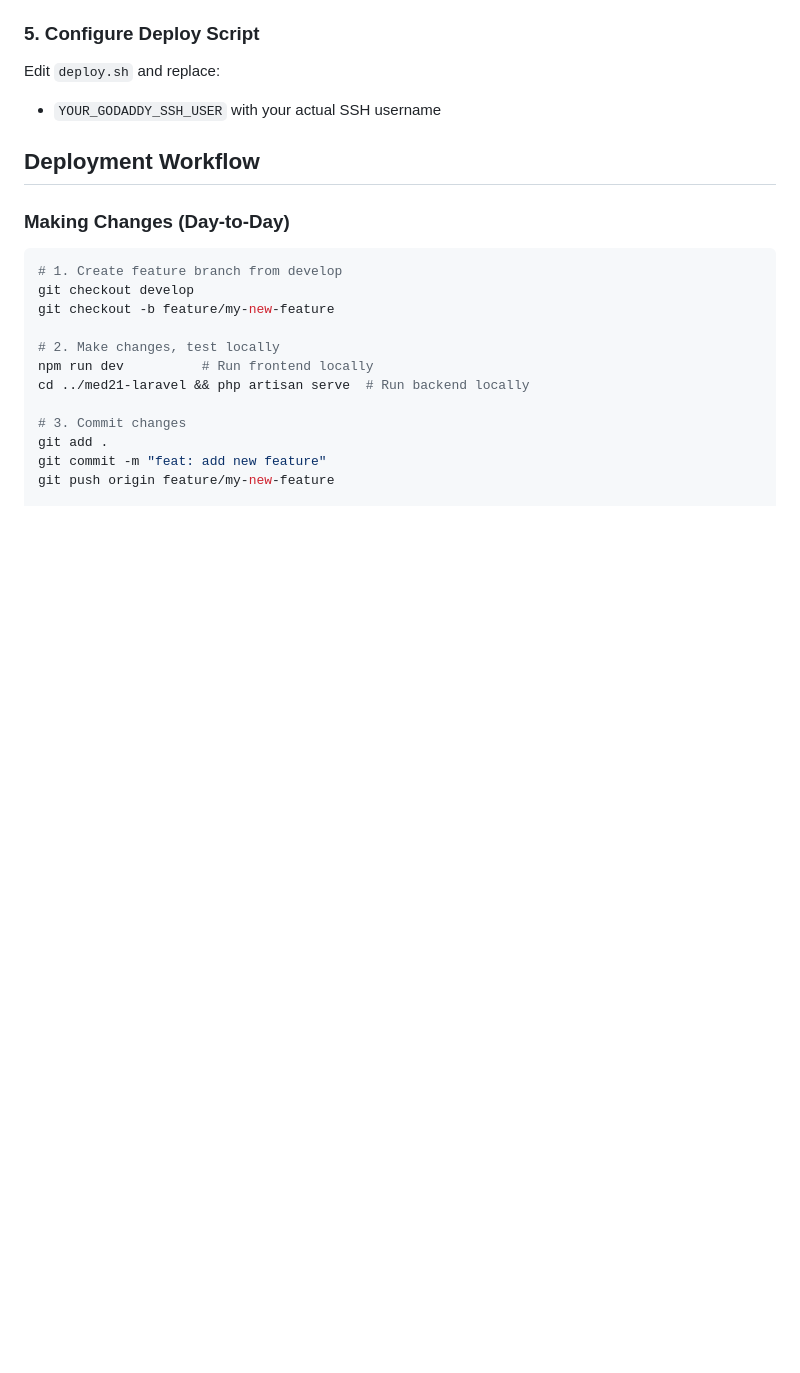
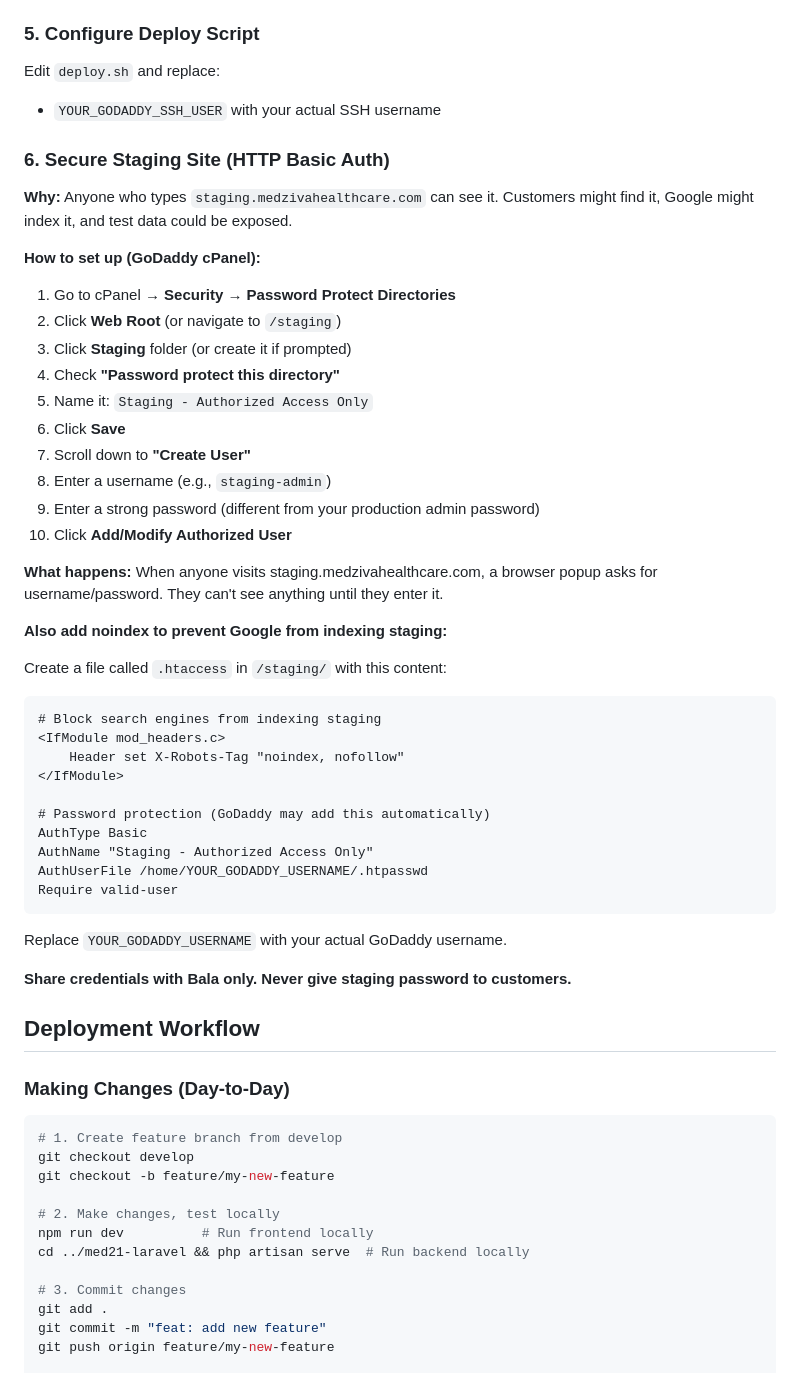
Before and after one commit to balaharshi/medfinal225, a Markdown page: DEPLOYMENT.md, the part around the change. Drawn GitHub-style; blank space fills up the shorter version.

Commit message:
docs: add staging security instructions (HTTP Basic Auth)

````diff
--- a/DEPLOYMENT.md
+++ b/DEPLOYMENT.md
@@ -60,6 +60,46 @@
 ### 5. Configure Deploy Script
 Edit `deploy.sh` and replace:
 - `YOUR_GODADDY_SSH_USER` with your actual SSH username
+
+### 6. Secure Staging Site (HTTP Basic Auth)
+
+**Why:** Anyone who types `staging.medzivahealthcare.com` can see it. Customers might find it, Google might index it, and test data could be exposed.
+
+**How to set up (GoDaddy cPanel):**
+
+1. Go to cPanel → **Security** → **Password Protect Directories**
+2. Click **Web Root** (or navigate to `/staging`)
+3. Click **Staging** folder (or create it if prompted)
+4. Check **"Password protect this directory"**
+5. Name it: `Staging - Authorized Access Only`
+6. Click **Save**
+7. Scroll down to **"Create User"**
+8. Enter a username (e.g., `staging-admin`)
+9. Enter a strong password (different from your production admin password)
+10. Click **Add/Modify Authorized User**
+
+**What happens:** When anyone visits staging.medzivahealthcare.com, a browser popup asks for username/password. They can't see anything until they enter it.
+
+**Also add noindex to prevent Google from indexing staging:**
+
+Create a file called `.htaccess` in `/staging/` with this content:
+
+```apache
+# Block search engines from indexing staging
+<IfModule mod_headers.c>
+    Header set X-Robots-Tag "noindex, nofollow"
+</IfModule>
+
+# Password protection (GoDaddy may add this automatically)
+AuthType Basic
+AuthName "Staging - Authorized Access Only"
+AuthUserFile /home/YOUR_GODADDY_USERNAME/.htpasswd
+Require valid-user
+```
+
+Replace `YOUR_GODADDY_USERNAME` with your actual GoDaddy username.
+
+**Share credentials with Bala only. Never give staging password to customers.**
 
 ## Deployment Workflow
 
````
Also changed, not shown: BALA_START_HERE.md (+28 -0 lines).
